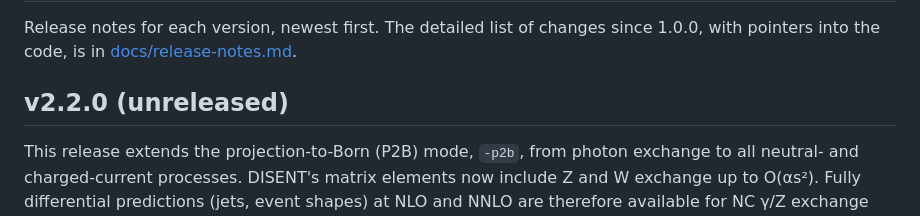
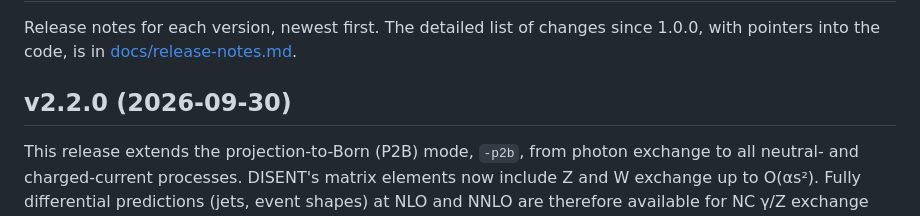
Before and after one commit to alexanderkarlberg/disorder, a Markdown page: NEWS.md, the part around the change. Rendered like a GitHub page.

Commit message:
Update NEWS.md for v2.2.0 release
Updated release notes for version 2.2.0 with release date and new features.

```diff
--- a/NEWS.md
+++ b/NEWS.md
@@ -2,7 +2,7 @@
 
 Release notes for each version, newest first. The detailed list of changes since 1.0.0, with pointers into the code, is in [docs/release-notes.md](docs/release-notes.md).
 
-## v2.2.0 (unreleased)
+## v2.2.0 (2026-09-30)
 
 This release extends the projection-to-Born (P2B) mode, `-p2b`, from photon exchange to all neutral- and charged-current processes. DISENT's matrix elements now include Z and W exchange up to O(αs²). Fully differential predictions (jets, event shapes) at NLO and NNLO are therefore available for NC γ/Z exchange (also Z only or interference only) and CC, for charged-lepton and neutrino beams of either charge. For photon exchange the results are bitwise identical to v2.1.1.
 
```
